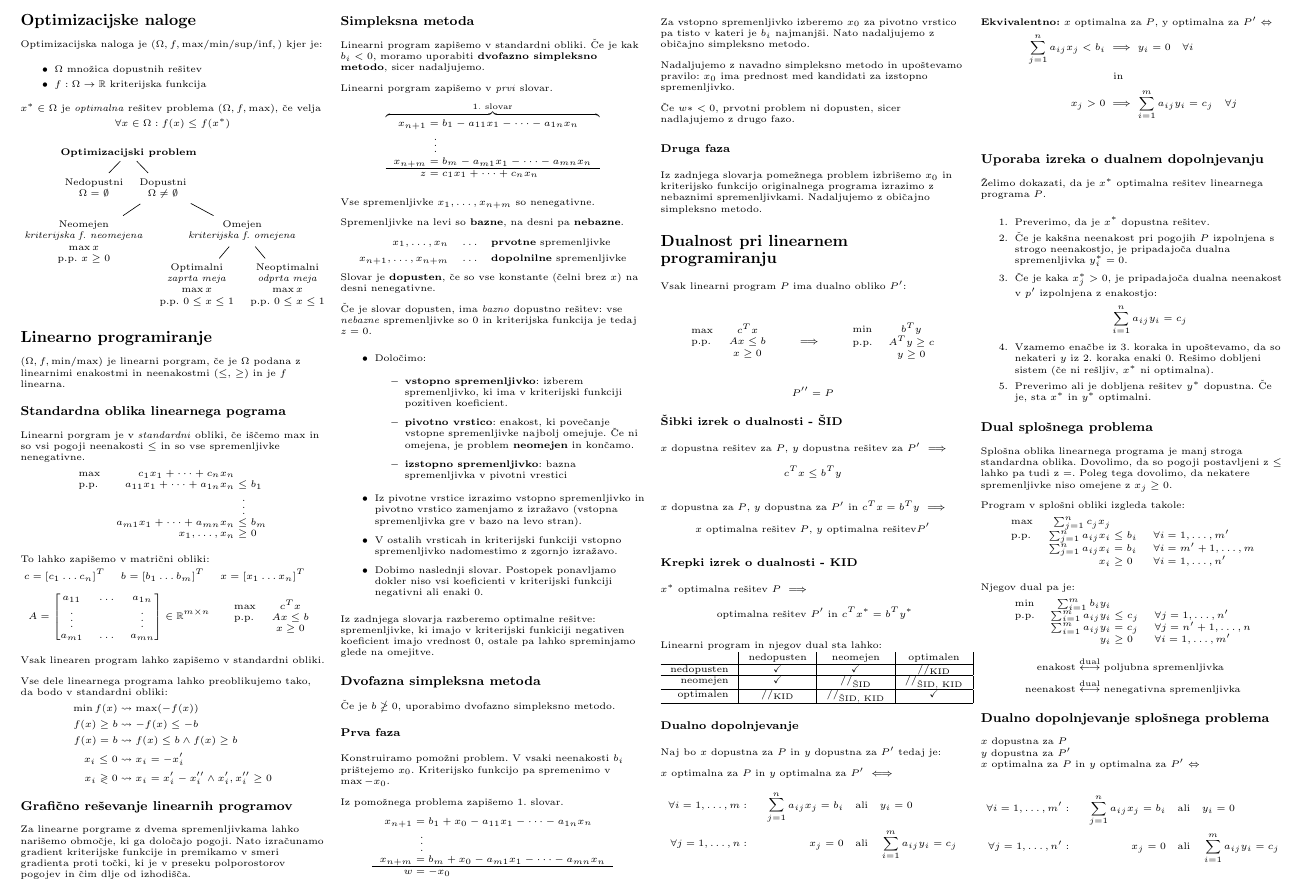
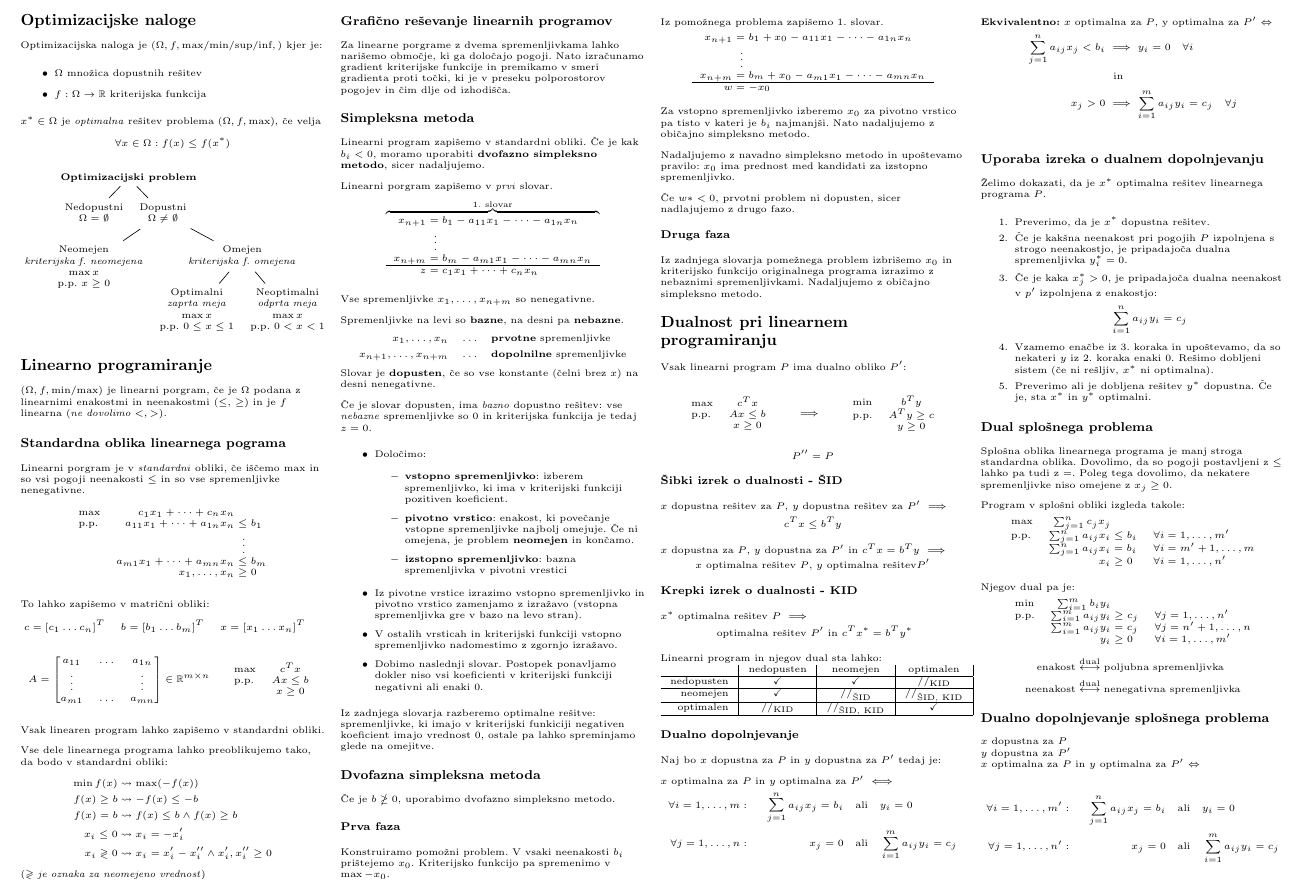
Before and after one commit to njezersek/Optimizacijske-metode-zapiski, a LaTeX document (om_zapiskuskompaktus.tex): part of page 1 of 4, cut so that both start at the same text. Compiled offline with pdfLaTeX.

Commit message:
popravki

```diff
--- a/om_zapiskuskompaktus.tex
+++ b/om_zapiskuskompaktus.tex
@@ -116,14 +116,14 @@ $x^* \in \Omega$ je \emph{optimalna} rešitev problema $(\Omega, f, \max)$, če
 			[{Neomejen \\ \textit{kriterijska f. neomejena} \\ $\max x$ \\ p.p. $x\geq 0$}, align=center]
 			[Omejen \\ \textit{kriterijska f. omejena}, align=center
 				[Optimalni \\ \textit{zaprta meja} \\ $\max x$ \\ p.p. $0 \leq x \leq 1$, align=center]
-				[Neoptimalni \\ \textit{odprta meja} \\ $\max x$ \\ p.p. $0 \leq x \leq 1$, align=center]
+				[Neoptimalni \\ \textit{odprta meja} \\ $\max x$ \\ p.p. $0 < x < 1$, align=center]
 			]
 		]
 	]
 \end{forest}
 
 \section{Linearno programiranje}
-$(\Omega, f, \text{min/max})$ je linearni porgram, če je $\Omega$ podana z linearnimi enakostmi in neenakostmi ($\leq$, $\geq$) in je $f$ linearna.
+$(\Omega, f, \text{min/max})$ je linearni porgram, če je $\Omega$ podana z linearnimi enakostmi in neenakostmi ($\leq$, $\geq$) in je $f$ linearna (\emph{ne dovolimo $<,>$}).
 
 \subsection{Standardna oblika linearnega pograma}
 Linearni porgram je v \emph{standardni} obliki, če iščemo $\max$ in so vsi pogoji neenakosti $\leq$ in so vse spremenljivke nenegativne.
@@ -168,6 +168,7 @@ Vse dele linearnega programa lahko preoblikujemo tako, da bodo v standardni obli
 	x_i \leq 0 &\leadsto x_i = -x_i' \\
 	x_i \gtrless 0 &\leadsto  x_i = x_i' - x_i'' \wedge x_i', x_i'' \geq 0
 \end{align*}
+(\emph{$\gtrless$ je oznaka za neomejeno vrednost})
 
 
 \subsection{Grafično reševanje linearnih programov}
@@ -327,7 +328,7 @@ Njegov dual pa je:
 \begin{align*}
 	\begin{array}{l r@{\;} l >{\scriptsize}l}
 		\min 		& \sum_{i=1}^m b_i y_i	\\
-		\text{p.p.} & \sum_{i=1}^m a_{ij} y_i 	&\leq c_j	& \forall j=1,\dots , n'\\
+		\text{p.p.} & \sum_{i=1}^m a_{ij} y_i 	&\geq c_j	& \forall j=1,\dots , n'\\
 					& \sum_{i=1}^m a_{ij} y_i 	&= c_j	& \forall j=n'+1,\dots , n\\
 					& y_i 	 					&\geq 0	&\forall i=1,\dots , m'
 	\end{array}
```
Also changed, not shown: om_zapiskuskompaktus.pdf.
